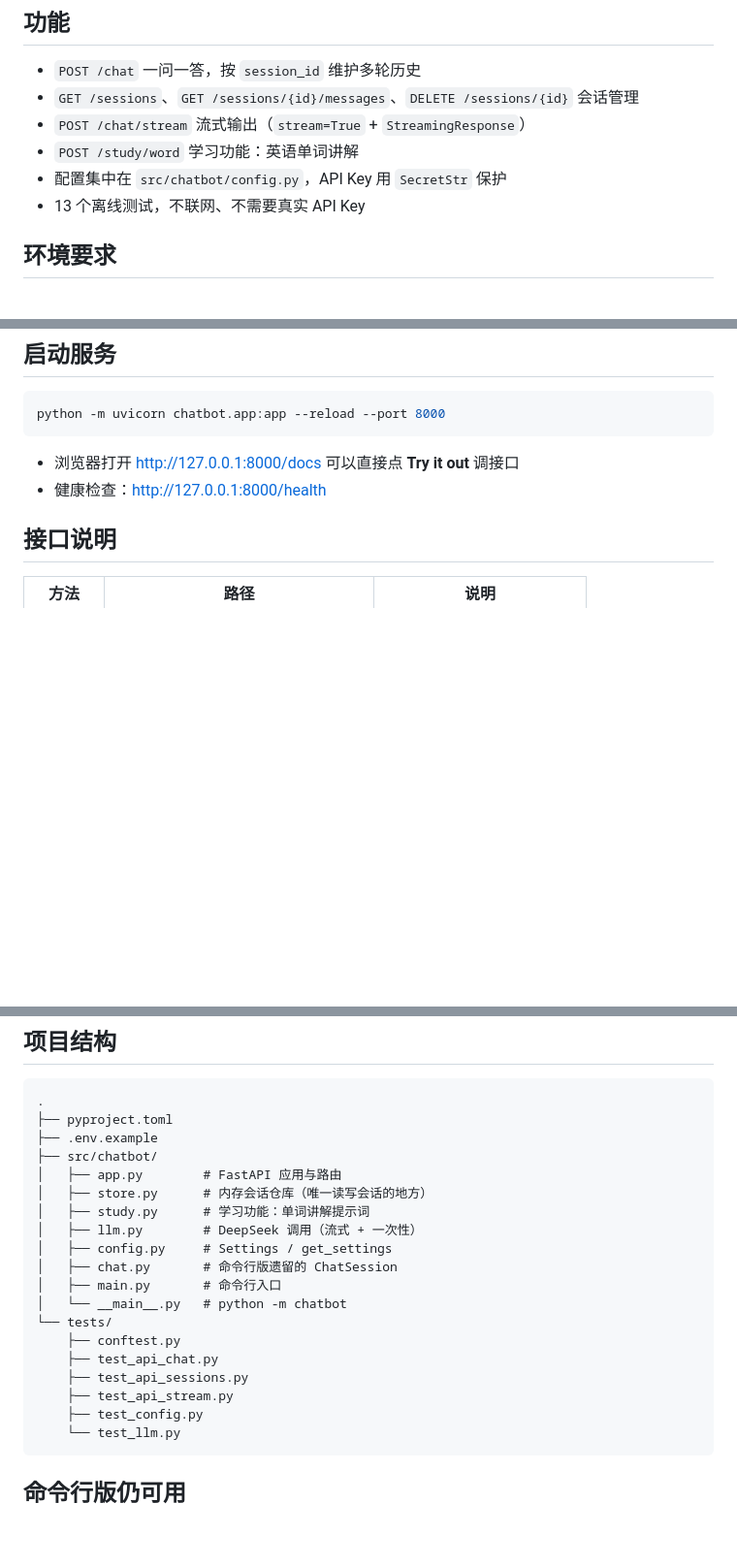
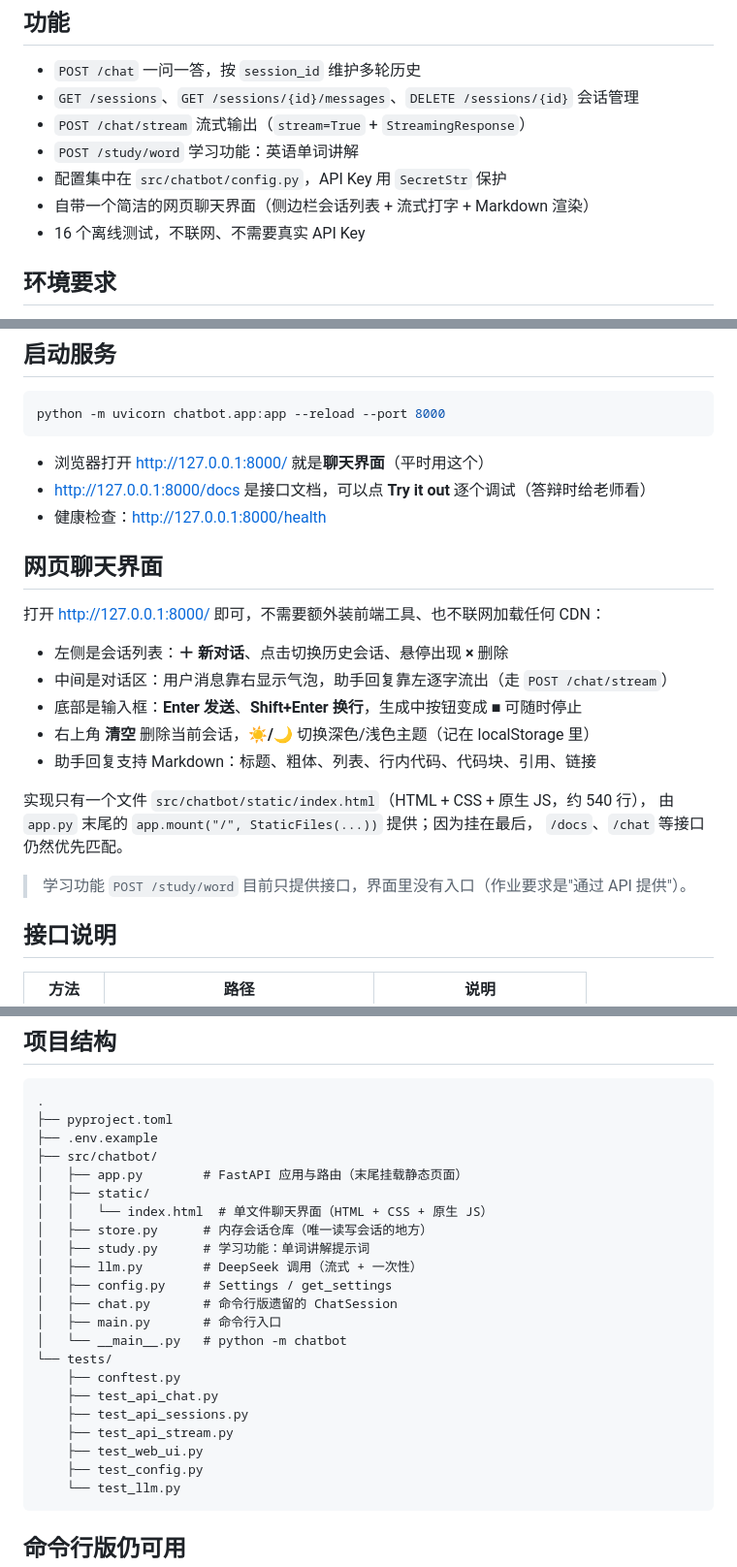
Before and after one commit to txylearner/deepseek-cli-chatbot, a Markdown page: README.md, 3 parts joined by grey strips. Shown at 97% size. GitHub-like rendering; blank space fills up the shorter version.

Commit message:
docs: 补充网页界面说明

````diff
--- a/README.md
+++ b/README.md
@@ -12,7 +12,8 @@ DeepSeek 提供 OpenAI 兼容接口，所以客户端仍然用 `openai` 包 +
 - `POST /chat/stream` 流式输出（`stream=True` + `StreamingResponse`）
 - `POST /study/word` 学习功能：英语单词讲解
 - 配置集中在 `src/chatbot/config.py`，API Key 用 `SecretStr` 保护
-- 13 个离线测试，不联网、不需要真实 API Key
+- 自带一个简洁的网页聊天界面（侧边栏会话列表 + 流式打字 + Markdown 渲染）
+- 16 个离线测试，不联网、不需要真实 API Key
 
 ## 环境要求
 
@@ -42,8 +43,25 @@ CHATBOT_API_KEY=sk-你的真实Key
 python -m uvicorn chatbot.app:app --reload --port 8000
 ```
 
-- 浏览器打开 <http://127.0.0.1:8000/docs> 可以直接点 **Try it out** 调接口
+- 浏览器打开 <http://127.0.0.1:8000/> 就是**聊天界面**（平时用这个）
+- <http://127.0.0.1:8000/docs> 是接口文档，可以点 **Try it out** 逐个调试（答辩时给老师看）
 - 健康检查：<http://127.0.0.1:8000/health>
+
+## 网页聊天界面
+
+打开 <http://127.0.0.1:8000/> 即可，不需要额外装前端工具、也不联网加载任何 CDN：
+
+- 左侧是会话列表：**＋ 新对话**、点击切换历史会话、悬停出现 **×** 删除
+- 中间是对话区：用户消息靠右显示气泡，助手回复靠左逐字流出（走 `POST /chat/stream`）
+- 底部是输入框：**Enter 发送**、**Shift+Enter 换行**，生成中按钮变成 ■ 可随时停止
+- 右上角 **清空** 删除当前会话，**☀️/🌙** 切换深色/浅色主题（记在 localStorage 里）
+- 助手回复支持 Markdown：标题、粗体、列表、行内代码、代码块、引用、链接
+
+实现只有一个文件 `src/chatbot/static/index.html`（HTML + CSS + 原生 JS，约 540 行），
+由 `app.py` 末尾的 `app.mount("/", StaticFiles(...))` 提供；因为挂在最后，
+`/docs`、`/chat` 等接口仍然优先匹配。
+
+> 学习功能 `POST /study/word` 目前只提供接口，界面里没有入口（作业要求是"通过 API 提供"）。
 
 ## 接口说明
 
@@ -144,7 +162,9 @@ python -m pytest -q
 ├── pyproject.toml
 ├── .env.example
 ├── src/chatbot/
-│   ├── app.py        # FastAPI 应用与路由
+│   ├── app.py        # FastAPI 应用与路由（末尾挂载静态页面）
+│   ├── static/
+│   │   └── index.html  # 单文件聊天界面（HTML + CSS + 原生 JS）
 │   ├── store.py      # 内存会话仓库（唯一读写会话的地方）
 │   ├── study.py      # 学习功能：单词讲解提示词
 │   ├── llm.py        # DeepSeek 调用（流式 + 一次性）
@@ -157,6 +177,7 @@ python -m pytest -q
     ├── test_api_chat.py
     ├── test_api_sessions.py
     ├── test_api_stream.py
+    ├── test_web_ui.py
     ├── test_config.py
     └── test_llm.py
 ```
````
Also changed, not shown: other parts of README.md (+1 -1 lines).
